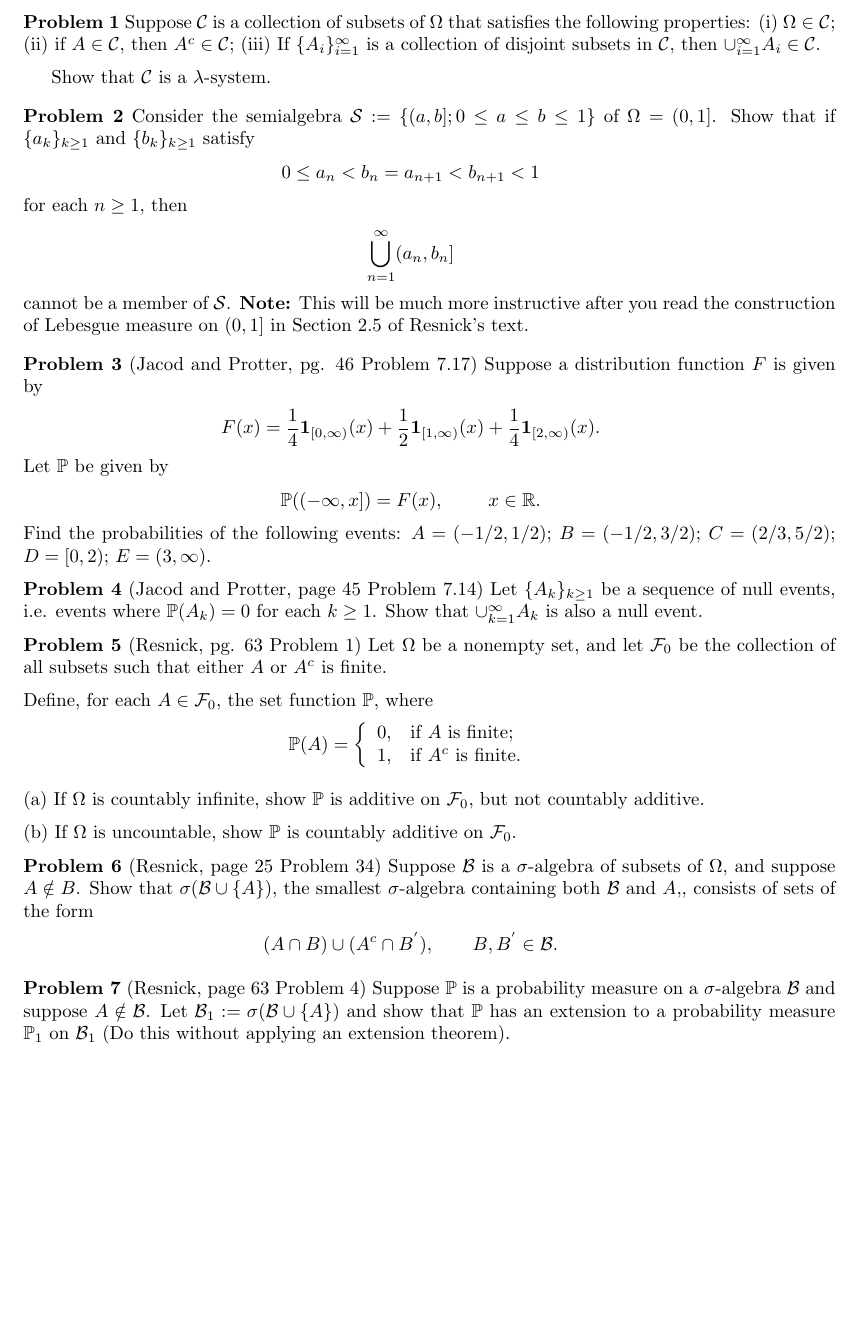
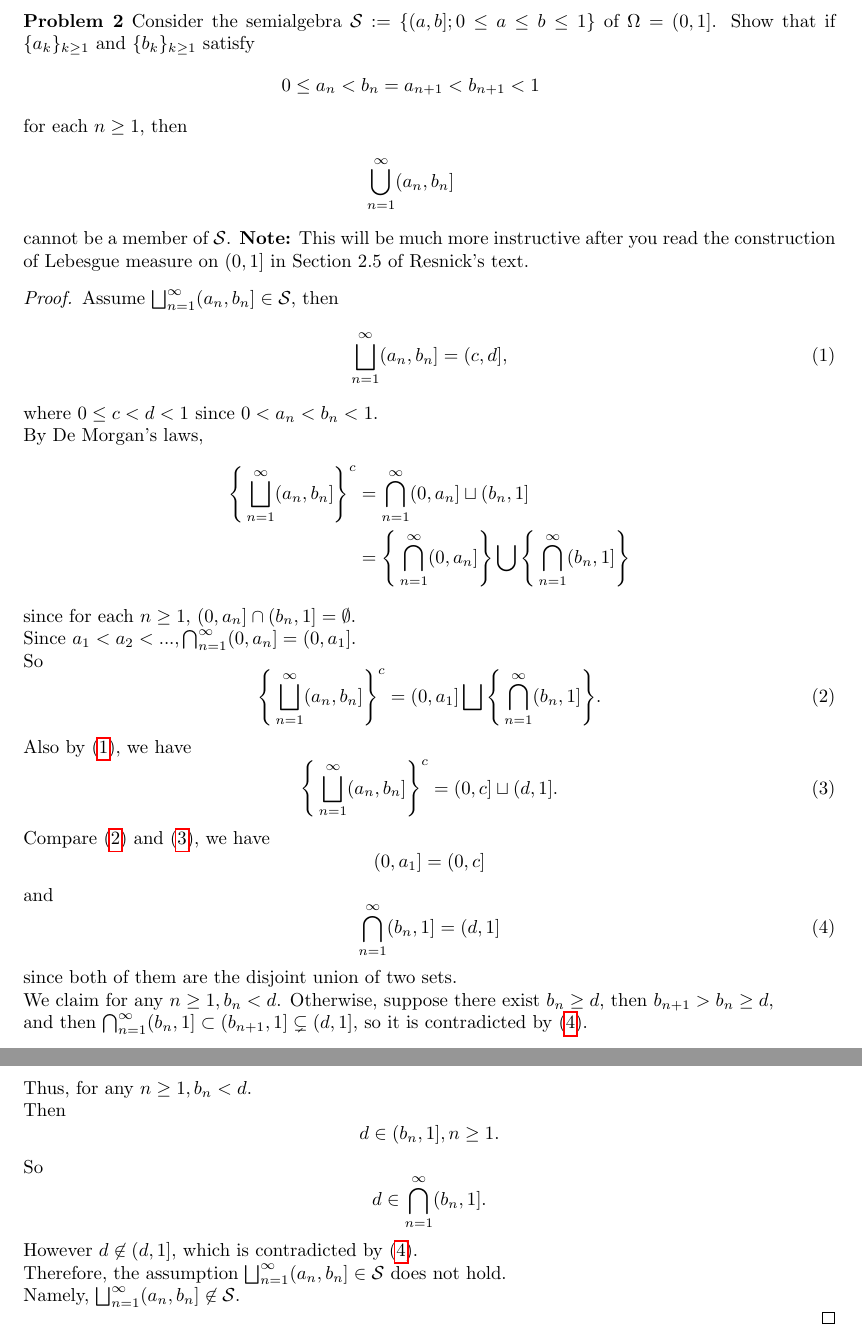
Before and after one commit to shuaiwei/probabilityEssentials, a LaTeX problem sheet (hw2/2.tex): part of the page before the commit and two parts of pages 1 and 2 of 2 after it, the two joined at a grey line, cut at the place of the change, the shorter picture padded with empty space. Compiled offline with pdfLaTeX.

Commit message:
finish second question

```diff
--- a/hw2/2.tex
+++ b/hw2/2.tex
@@ -10,10 +19,3 @@
-\vspace{3 mm}
-
-\noindent \textbf{Problem 1} Suppose $\mathcal{C}$ is a collection of subsets of $\Omega$ that satisfies the following properties:  (i) $\Omega \in \mathcal{C}$; (ii) if $A \in \mathcal{C}$, then $A^{c} \in \mathcal{C}$; (iii) If $\{A_{i}\}_{i = 1}^{\infty}$ is a collection of disjoint subsets in $\mathcal{C}$, then $\cup_{i=1}^{\infty}A_{i} \in \mathcal{C}$.
-
-\vspace{2 mm}
-
-Show that $\mathcal{C}$ is a $\lambda$-system.
 
 \vspace{3 mm}
 
@@ -21,46 +23,50 @@ Show that $\mathcal{C}$ is a $\lambda$-system.
 \begin{eqnarray*} 0 \leq a_{n} < b_{n} = a_{n+1} < b_{n+1} < 1 \end{eqnarray*} for each $n \geq 1$, then
 \begin{eqnarray*} \bigcup_{n=1}^{\infty}(a_{n}, b_{n}] \end{eqnarray*} cannot be a member of $\mathcal{S}$.  \textbf{Note:} This will be much more instructive after you read the construction of Lebesgue measure on $(0,1]$ in Section 2.5 of Resnick's text.
 
-\vspace{3 mm}
+\begin{proof}
+	Assume $\uu \in \lls$, then
+	\begin{equation} \label{111}
+		\uu = (c,d],
+	\end{equation}
+		where $0 \leq c < d < 1$ since $0 < a_n < b_n < 1$.\\
+		By De Morgan\rq s laws,
+		\begin{align*}
+	\Bigg\{ \uu \Bigg\} ^ c &= \bigcap_{n=1}^{\infty}(0, a_{n}] \sqcup (b_n,1] \\
+					 	   &= \Bigg \{\bigcap_{n=1}^{\infty}(0, a_{n}] \Bigg \} \bigcup \Bigg\{\bigcap_{n=1}^{\infty}(b_n, 1]\Bigg\}
+		\end{align*}
+		since for each $n \geq 1$, $(0,a_n] \cap (b_n,1] = \emptyset$.\\
+		Since $a_1 < a_2 < ..., \bigcap_{n=1}^{\infty}(0, a_{n}] = (0, a_1]$. \\
+		So
+		\begin{equation}\label{222}
+		\Bigg\{ \uu \Bigg\} ^ c = (0,a_1] \bigsqcup \Bigg\{\bigcap_{n=1}^{\infty}(b_n, 1]\Bigg\}.
+		\end{equation}
+		Also by (\ref{111}), we have
+		\begin{equation}\label{333}
+			\Bigg\{ \uu \Bigg\} ^ c = (0,c] \sqcup (d,1].
+		\end{equation}
+		Compare (\ref{222}) and (\ref{333}), we have
+			$$(0,a_1] = (0,c] $$
+			and
+		\begin{equation}\label{444}
+			\bigcap_{n=1}^{\infty}(b_n, 1] = (d,1]
+		\end{equation}
+		since both of them are the disjoint union of two sets.\\
+		We claim for any $n \geq 1, b_n < d$. Otherwise, suppose there exist $b_n \geq d$, then $b_{n+1} > b_n \geq d$,\\
+		and then $\bigcap_{n=1}^{\infty}(b_n, 1] \subset (b_{n+1},1] \subsetneq (d,1]$, so it is contradicted by (\ref{444}).	\\
+		Thus, for any $n \geq 1, b_n < d$.\\
+		Then
+			$$d \in (b_n, 1], n \geq 1.$$
+		So
+		$$ d \in \bigcap_{n=1}^{\infty}(b_n, 1].$$
+	However $d \not\in (d,1]$, which is contradicted by (\ref{444}).\\
+	Therefore, the assumption $\uu \in \lls$ does not hold.\\
+	Namely, $\uu \not\in \lls$.
 
-\noindent \textbf{Problem 3} (Jacod and Protter, pg. 46 Problem 7.17) Suppose a distribution function $F$ is given by
-\begin{eqnarray*} F(x) = \frac{1}{4}\mathbf{1}_{[0, \infty)}(x) + \frac{1}{2}\mathbf{1}_{[1,\infty)}(x) + \frac{1}{4}\mathbf{1}_{[2,\infty)}(x). \end{eqnarray*}  Let $\mathbb{P}$ be given by
-\begin{eqnarray*} \mathbb{P}((-\infty, x]) = F(x), ~~~~~~~ x \in \mathbb{R}. \end{eqnarray*}  Find the probabilities of the following events:  $A = (-1/2, 1/2)$; $B = (-1/2, 3/2)$; $C = (2/3, 5/2)$; $D = [0,2)$; $E = (3,\infty)$.
 
-\vspace{2 mm}
 
-\noindent \textbf{Problem 4} (Jacod and Protter, page 45 Problem 7.14) Let $\{A_{k}\}_{k \geq 1}$ be a sequence of null events, i.e. events where $\mathbb{P}(A_{k}) = 0$ for each $k \geq 1$.  Show that $\cup_{k=1}^{\infty}A_{k}$ is also a null event.
 
-\vspace{2 mm}
+\end{proof}
 
-\noindent \textbf{Problem 5} (Resnick, pg. 63 Problem 1) Let $\Omega$ be a nonempty set, and let $\mathcal{F}_{0}$ be the collection of all subsets such that either $A$ or $A^{c}$ is finite.
-
-\vspace{2 mm}
-
-\noindent Define, for each $A \in \mathcal{F}_{0}$, the set function $\mathbb{P}$, where
-\begin{eqnarray*} \mathbb{P}(A) = \left\{
-                                    \begin{array}{ll}
-                                      0, & \hbox{if $A$ is finite;} \\
-                                      1, & \hbox{if $A^{c}$ is finite.}
-                                    \end{array}
-                                  \right. \end{eqnarray*}
-
-\vspace{2 mm}
-
-\noindent (a) If $\Omega$ is countably infinite, show $\mathbb{P}$ is additive on $\mathcal{F}_{0}$, but not countably additive.
-
-\vspace{2 mm}
-
-\noindent (b) If $\Omega$ is uncountable, show $\mathbb{P}$ is countably additive on $\mathcal{F}_{0}$.
-
-\vspace{2 mm}
-
-\noindent \textbf{Problem 6} (Resnick, page 25 Problem 34) Suppose $\mathcal{B}$ is a $\sigma$-algebra of subsets of $\Omega$, and suppose $A \notin B$.  Show that $\sigma(\mathcal{B} \cup \{A\})$, the smallest $\sigma$-algebra containing both $\mathcal{B}$ and $A$,, consists of sets of the form
-\begin{eqnarray*} (A \cap B) \cup (A^{c} \cap B^{'}), ~~~~~~ B, B^{'} \in \mathcal{B}. \end{eqnarray*}
-
-\vspace{2 mm}
-
-\noindent \textbf{Problem 7} (Resnick, page 63 Problem 4) Suppose $\mathbb{P}$ is a probability measure on a $\sigma$-algebra $\mathcal{B}$ and suppose $A \notin \mathcal{B}$.  Let $\mathcal{B}_{1} := \sigma(\mathcal{B} \cup \{A\})$ and show that $\mathbb{P}$ has an extension to a probability measure $\mathbb{P}_{1}$ on $\mathcal{B}_{1}$ (Do this without applying an extension theorem).
 
 
 \end{document}
```
Also changed, not shown: hw2/1.tex (+25 -2 lines), hw2/1.pdf, hw2/2.pdf, hw2/hw2.pdf (deleted), hw2/2.tex (11 more changed lines), 9 other files.
